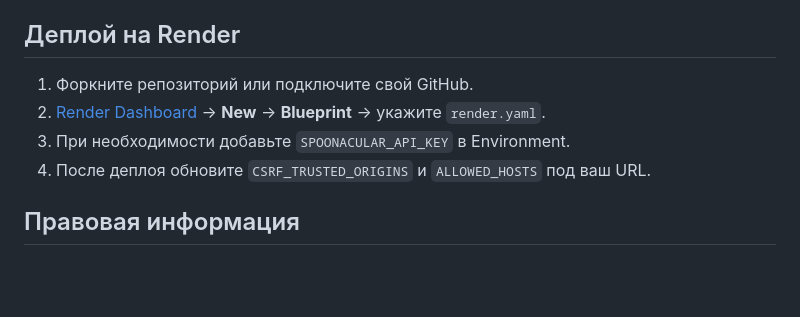
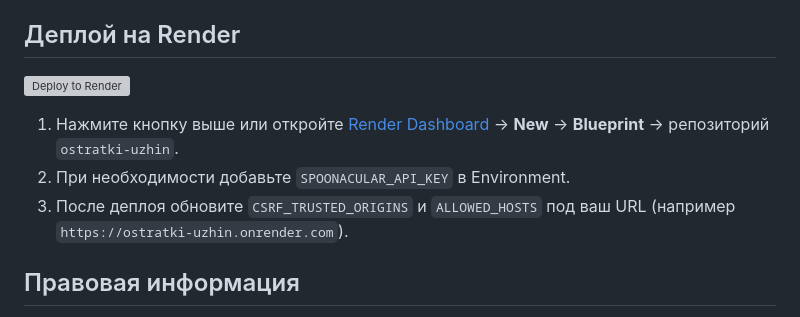
Before and after one commit to Alexandr-mailru/ostratki-uzhin, a Markdown page: README.md, the part around the change. Drawn GitHub-style; blank space fills up the shorter version; grey boxes are pictures that could not be loaded.

Commit message:
Add one-click Render deploy button to README

```diff
--- a/README.md
+++ b/README.md
@@ -68,10 +68,11 @@ python manage.py runserver
 
 ## Деплой на Render
 
-1. Форкните репозиторий или подключите свой GitHub.
-2. [Render Dashboard](https://dashboard.render.com/) → **New** → **Blueprint** → укажите `render.yaml`.
-3. При необходимости добавьте `SPOONACULAR_API_KEY` в Environment.
-4. После деплоя обновите `CSRF_TRUSTED_ORIGINS` и `ALLOWED_HOSTS` под ваш URL.
+[![Deploy to Render](https://render.com/images/deploy-to-render-button.svg)](https://render.com/deploy?repo=https://github.com/Alexandr-mailru/ostratki-uzhin)
+
+1. Нажмите кнопку выше или откройте [Render Dashboard](https://dashboard.render.com/) → **New** → **Blueprint** → репозиторий `ostratki-uzhin`.
+2. При необходимости добавьте `SPOONACULAR_API_KEY` в Environment.
+3. После деплоя обновите `CSRF_TRUSTED_ORIGINS` и `ALLOWED_HOSTS` под ваш URL (например `https://ostratki-uzhin.onrender.com`).
 
 ## Правовая информация
 
```
